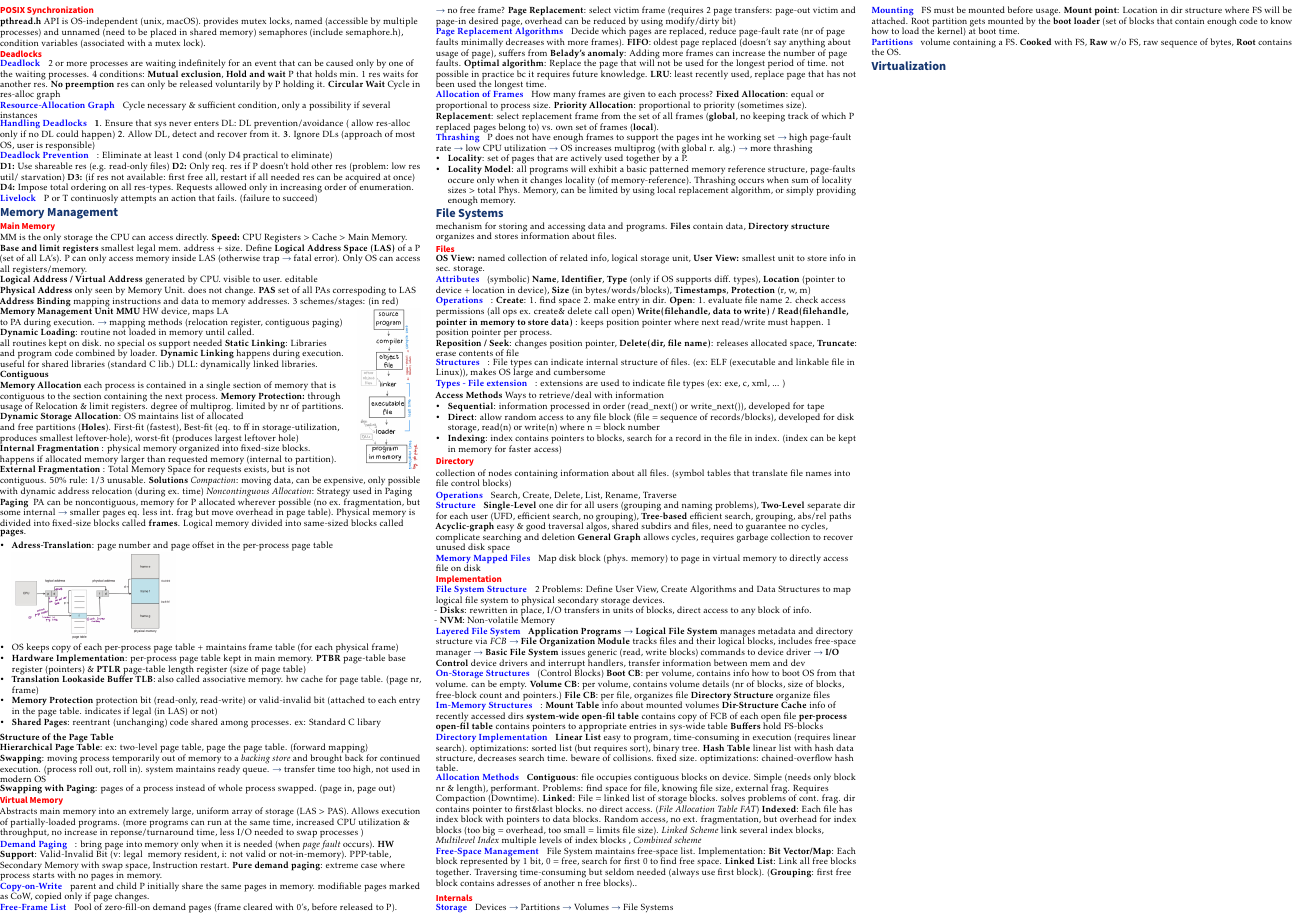
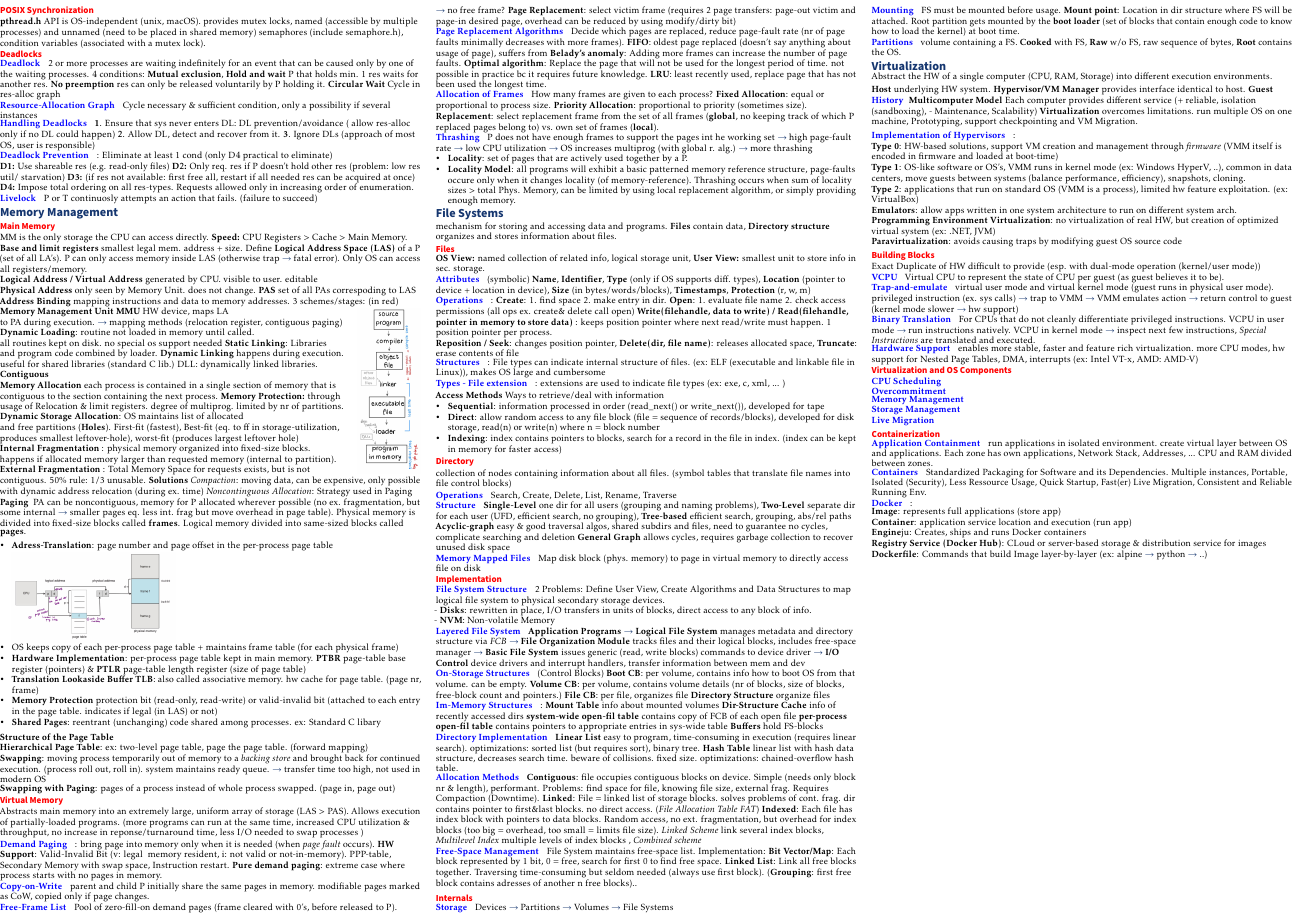
Before and after one commit to rahelv/os_cheatsheet, a LaTeX document (cheatsheet.tex, which reads inhalt/10_virtualization.tex): part of page 2 of 2, cut so that both start at the same text. Compiled offline with pdfLaTeX.

Commit message:
add virtualization section

```diff
--- a/inhalt/10_virtualization.tex
+++ b/inhalt/10_virtualization.tex
@@ -1 +1,47 @@
 \section*{Virtualization}
+Abstract the HW of a single computer (CPU, RAM, Storage) into different execution environments. \\
+\begin{description}[labelsep=0pt]
+    \item[] \textbf{Host} underlying HW system. \textbf{Hypervisor/VM Manager} provides interface identical to host. \textbf{Guest}
+    \item[History] \hspace{2pt} \textbf{Multicomputer Model} Each computer provides different service (+ reliable, isolation (sandboxing), - Maintenance, Scalability) \textbf{Virtualization} overcomes limitations. run multiple OS on one machine, Prototyping, support checkpointing and VM Migration. %TODO: checkpointing, vm migration ?
+\end{description}
+\begin{description}
+    \item[Implementation of Hypervisors]:
+        \begin{itemize}[label={}, labelsep=0pt]
+        \item \textbf{Type 0}: HW-based solutions, support VM creation and management through \textit{firmware} (VMM itself is encoded in firmware and loaded at boot-time) %limited features bc HW
+        \item \textbf{Type 1}: OS-like software or OS's, VMM runs in kernel mode (ex: Windows HyperV, ..), common in data centers, move guests between systems (balance performance, efficiency), snapshots, cloning.
+        \item \textbf{Type 2}: applications that run on standard OS (VMM is a process), limited hw feature exploitation. (ex: VirtualBox) %TODO: evt. add comparison picture type 1 & type 2
+        \item \textbf{Emulators}: allow apps written in one system architecture to run on different system arch.
+        \item \textbf{Programming Environment Virtualization}: no virtualization of real HW, but creation of optimized virtual system (ex: .NET, JVM)
+        \item \textbf{Paravirtualization}: avoids causing traps by modifying guest OS source code
+    \end{itemize}
+\end{description}
+\subsection*{Building Blocks}
+Exact Duplicate of HW difficult to provide (esp. with dual-mode operation (kernel/user mode))
+\begin{description}
+    \item[VCPU]Virtual CPU to represent the state of CPU per guest (as guest believes it to be).  %does not execute code, information from VCPU used during context-switches
+    \item[Trap-and-emulate] virtual user mode and virtual kernel mode (guest runs in physical user mode). privileged instruction (ex. sys calls) $\rightarrow$ trap to VMM $\rightarrow$ VMM emulates action $\rightarrow$ return control to guest (kernel mode slower $\rightarrow$ hw support)
+    \item[Binary Translation] For CPUs that do not cleanly differentiate privileged instructions. VCPU in user mode $\rightarrow$  run instructions natively. VCPU in kernel mode $\rightarrow$ inspect next few instructions, \textit{Special Instructions} are translated and executed.
+    \item[Hardware Support]enables more stable, faster and feature rich virtualization. more CPU modes, hw support for Nested Page Tables, DMA, interrupts (ex: Intel VT-x, AMD: AMD-V)
+\end{description}
+\subsection*{Virtualization and OS Components}
+\begin{description}
+    \item[CPU Scheduling]
+    \item[Overcommitment]
+    \item[Memory Management]
+    \item[Storage Management]
+    \item[Live Migration]
+\end{description}
+\subsection*{Containerization}
+\begin{description}
+    \item[Application Containment]run applications in isolated environment. create virtual layer between OS and applications. Each zone has own applications, Network Stack, Addresses, ... CPU and RAM divided between zones.
+    \item[Containers]Standardized Packaging for Software and its Dependencies. Multiple instances, Portable, Isolated (Security), Less Ressource Usage, Quick Startup, Fast(er) Live Migration, Consistent and Reliable Running Env.
+    \item[Docker]: %Controlled Namespace for Host Process Environments
+        \begin{itemize}[label={}, labelsep=0pt]
+            \item \textbf{Image}: represents full applications (store app)
+            \item \textbf{Container}: application service location and execution (run app)
+            \item \textbf{Engine}ju: Creates, ships and runs Docker containers
+            \item \textbf{Registry Service (Docker Hub)}: CLoud or server-based storage \& distribution service for images
+            \item \textbf{Dockerfile}: Commands that build Image layer-by-layer (ex: alpine $\rightarrow$ python $\rightarrow$ ..)
+        \end{itemize}
+        %TODO: add comparison image VMs vs. Containers
+\end{description}
```
